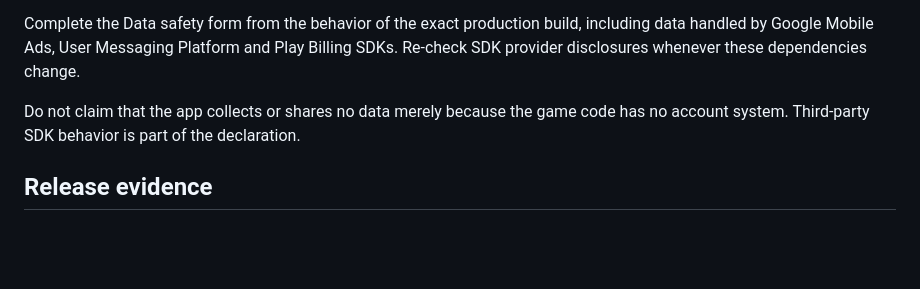
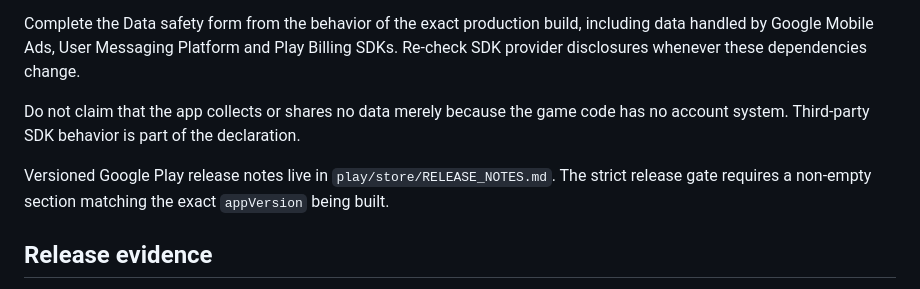
Before and after one commit to dbrckk/deadline-zero, a Markdown page: docs/STORE_RELEASE.md, the part around the change. Rendered like a GitHub page; blank space fills up the shorter version.

Commit message:
Document versioned Play release notes

```diff
--- a/docs/STORE_RELEASE.md
+++ b/docs/STORE_RELEASE.md
@@ -34,6 +34,8 @@ Complete the Data safety form from the behavior of the exact production build, i
 
 Do not claim that the app collects or shares no data merely because the game code has no account system. Third-party SDK behavior is part of the declaration.
 
+Versioned Google Play release notes live in `play/store/RELEASE_NOTES.md`. The strict release gate requires a non-empty section matching the exact `appVersion` being built.
+
 ## Release evidence
 
 The strict Play bundle task writes `android/build/play-release/release-evidence.json` after validating the release configuration. Archive this file with the exact AAB submitted to Play Console so version, SDK targets, signing/configuration gates and repository-side Store contracts can be traced to the submitted build.
```
